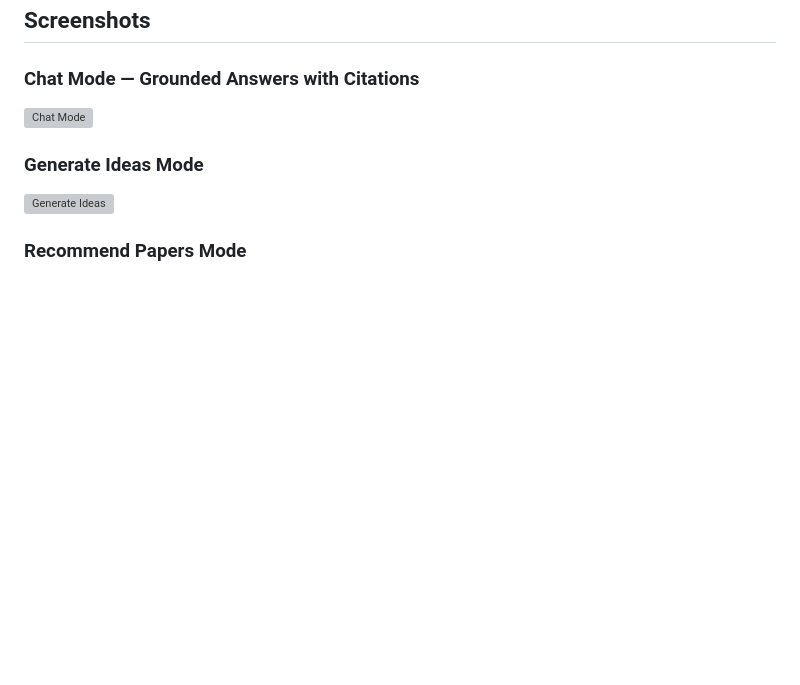
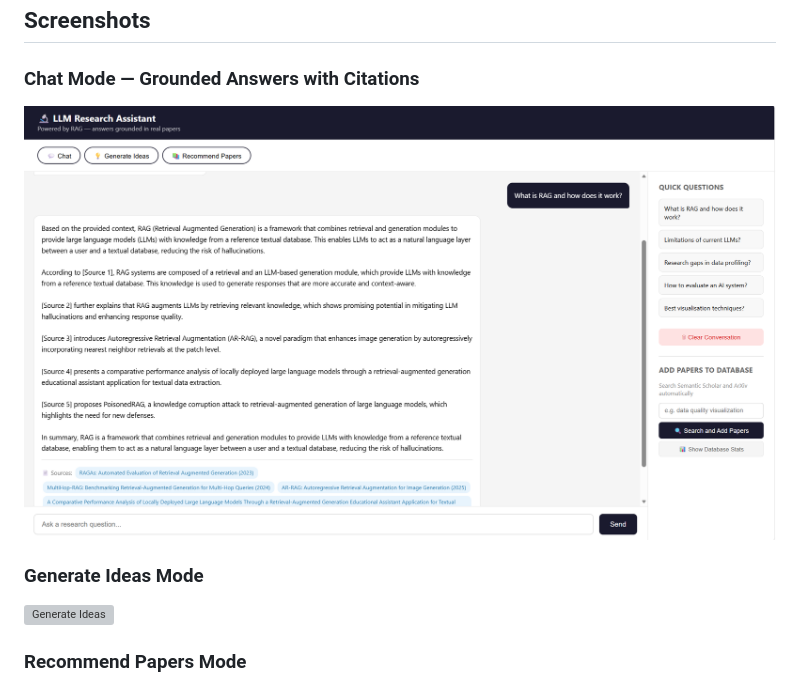
Before and after one commit to Mansif01/llm-research-assistant, a Markdown page: README.md, the part around the change. Drawn GitHub-style; blank space fills up the shorter version; grey boxes are pictures that could not be loaded.

```diff
--- a/README.md
+++ b/README.md
@@ -27,7 +27,7 @@ The tool has three modes:
 ## Screenshots
 
 ### Chat Mode — Grounded Answers with Citations
-![Chat Mode](screenshots/chat.png)
+![Chat Mode](Screenshots/chat.png)
 
 ### Generate Ideas Mode
 ![Generate Ideas](screenshots/ideas.png)
```
